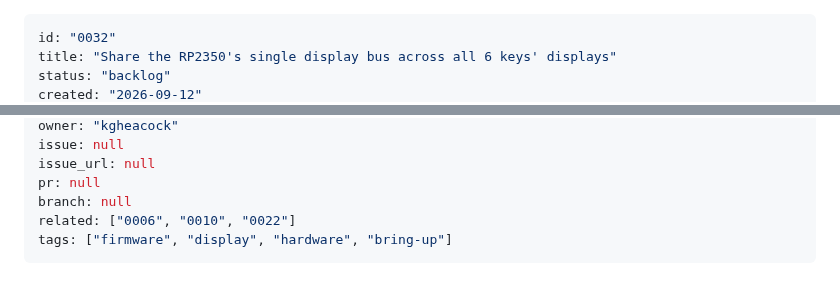
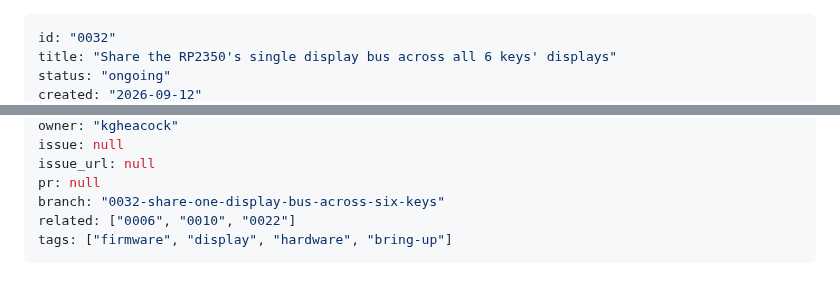
Before and after one commit to kgheacock/macro-pad, a Markdown page: tasks/ongoing/0032-share-one-display-bus-across-six-keys.md, 2 parts joined by grey strips. GitHub-like rendering.

Commit message:
Mark 0032 ongoing, set branch field

```diff
--- a/tasks/backlog/0032-share-one-display-bus-across-six-keys.md
+++ b/tasks/ongoing/0032-share-one-display-bus-across-six-keys.md
@@ -1,5 +1,5 @@
 ---
 id: "0032"
 title: "Share the RP2350's single display bus across all 6 keys' displays"
-status: "backlog"
+status: "ongoing"
 created: "2026-09-12"
@@ -8,7 +8,7 @@ owner: "kgheacock"
 issue: null
 issue_url: null
 pr: null
-branch: null
+branch: "0032-share-one-display-bus-across-six-keys"
 related: ["0006", "0010", "0022"]
 tags: ["firmware", "display", "hardware", "bring-up"]
 ---
```
Also changed, not shown: other parts of tasks/ongoing/0032-share-one-display-bus-across-six-keys.md (+1 -1 lines).
